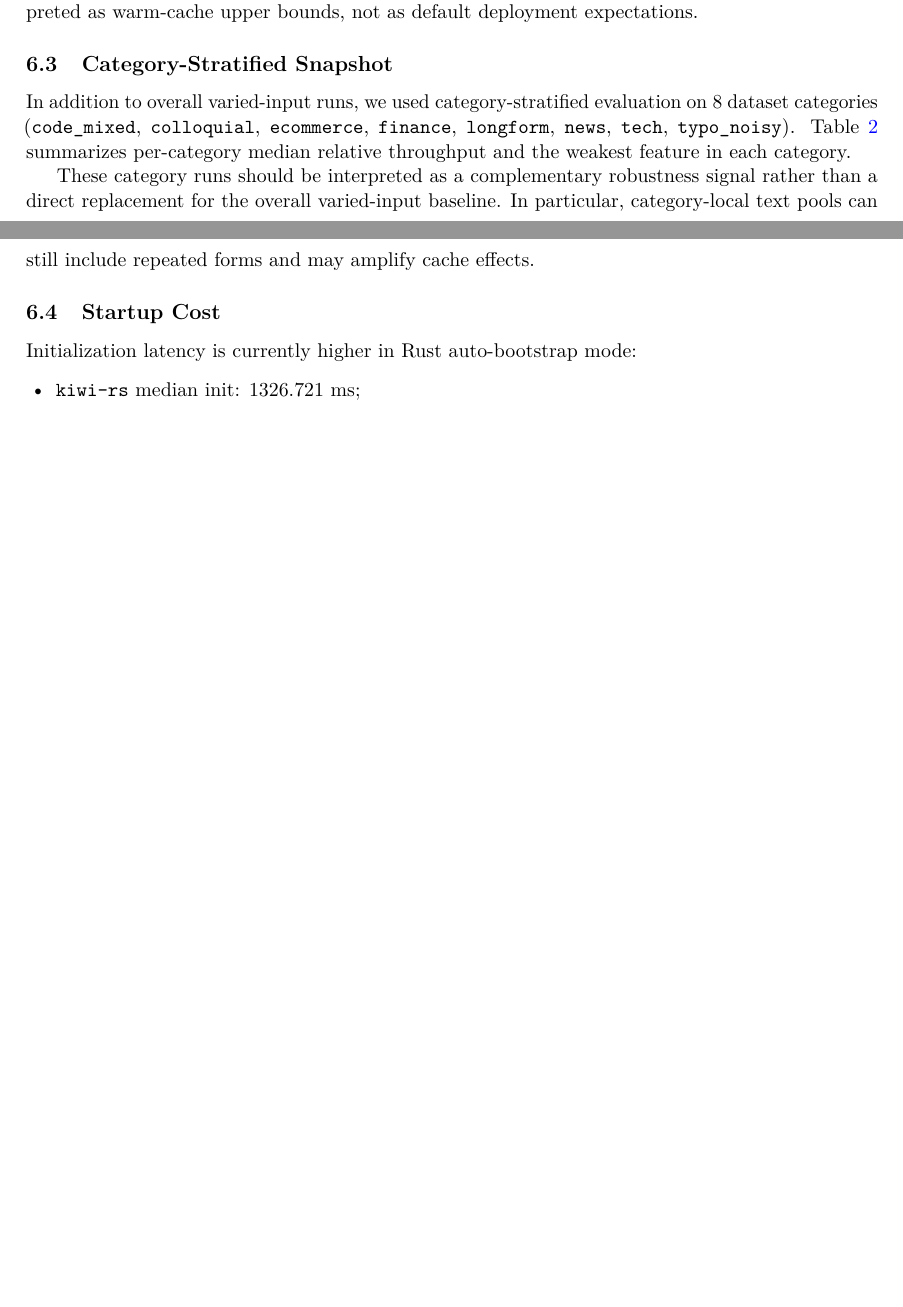
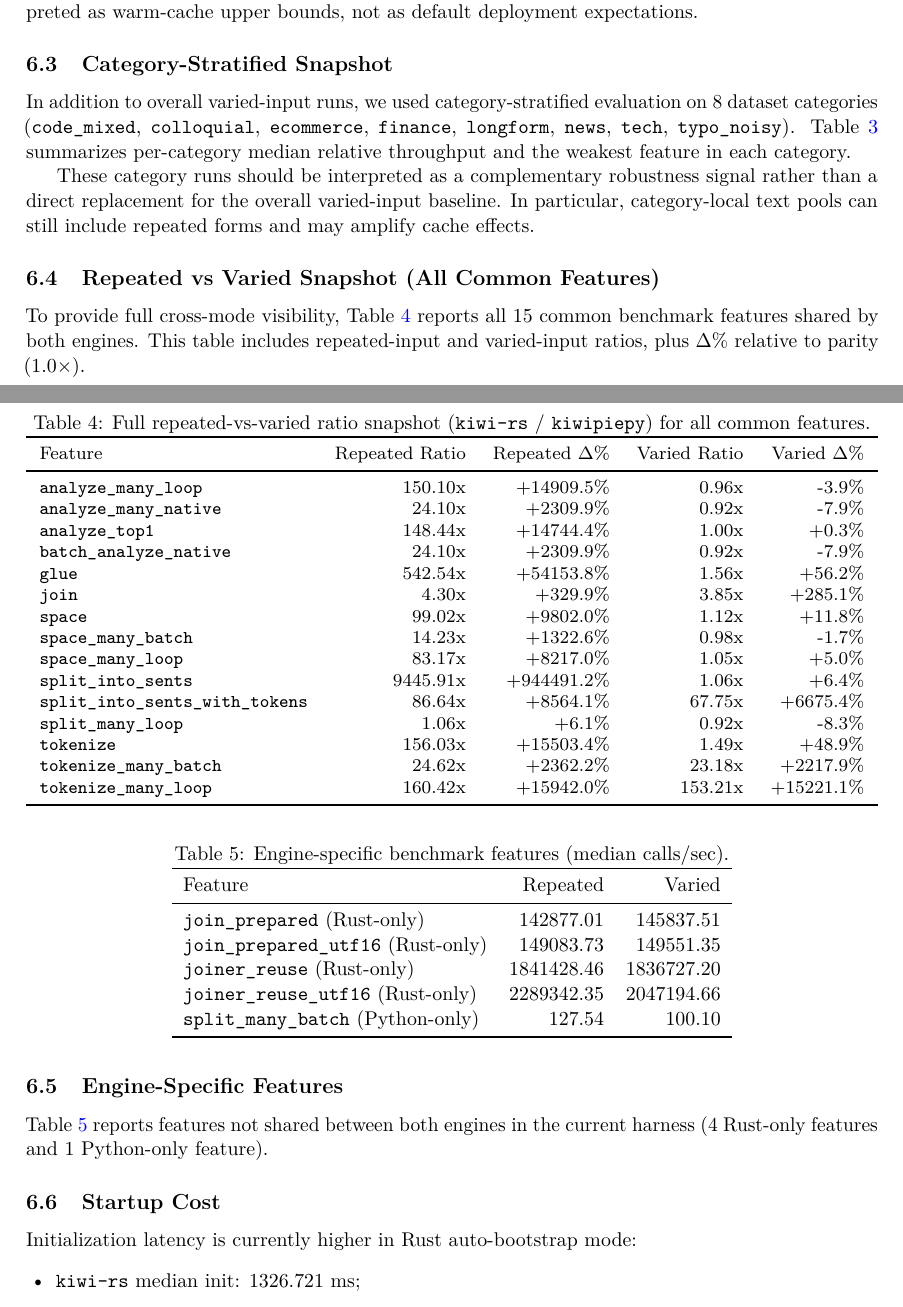
Before and after one commit to JAICHANGPARK/kiwi-rs, a LaTeX paper (report/arxiv_draft.tex): two parts of pages 4 and 5 of 7 before the commit and two parts of pages 5 and 6 of 8 after it, joined at a grey line, cut so that both start at the same text, the shorter picture padded with empty space. Compiled offline with pdfLaTeX.

```diff
--- a/report/arxiv_draft.tex
+++ b/report/arxiv_draft.tex
@@ -173,6 +205,60 @@
 \end{table}
 
 These category runs should be interpreted as a complementary robustness signal rather than a direct replacement for the overall varied-input baseline. In particular, category-local text pools can still include repeated forms and may amplify cache effects.
+
+\subsection{Repeated vs Varied Snapshot (All Common Features)}
+To provide full cross-mode visibility, Table~\ref{tab:full_snapshot} reports all 15 common benchmark features shared by both engines. This table includes repeated-input and varied-input ratios, plus \(\Delta\%\) relative to parity (\(1.0\times\)).
+
+\begin{table}[t]
+\centering
+\caption{Full repeated-vs-varied ratio snapshot (\texttt{kiwi-rs} / \texttt{kiwipiepy}) for all common features.}
+\label{tab:full_snapshot}
+\scriptsize
+\resizebox{\linewidth}{!}{%
+\begin{tabular}{lrrrr}
+\toprule
+Feature & Repeated Ratio & Repeated \(\Delta\%\) & Varied Ratio & Varied \(\Delta\%\) \\
+\midrule
+\texttt{analyze\_many\_loop} & 150.10x & +14909.5\% & 0.96x & -3.9\% \\
+\texttt{analyze\_many\_native} & 24.10x & +2309.9\% & 0.92x & -7.9\% \\
+\texttt{analyze\_top1} & 148.44x & +14744.4\% & 1.00x & +0.3\% \\
+\texttt{batch\_analyze\_native} & 24.10x & +2309.9\% & 0.92x & -7.9\% \\
+\texttt{glue} & 542.54x & +54153.8\% & 1.56x & +56.2\% \\
+\texttt{join} & 4.30x & +329.9\% & 3.85x & +285.1\% \\
+\texttt{space} & 99.02x & +9802.0\% & 1.12x & +11.8\% \\
+\texttt{space\_many\_batch} & 14.23x & +1322.6\% & 0.98x & -1.7\% \\
+\texttt{space\_many\_loop} & 83.17x & +8217.0\% & 1.05x & +5.0\% \\
+\texttt{split\_into\_sents} & 9445.91x & +944491.2\% & 1.06x & +6.4\% \\
+\texttt{split\_into\_sents\_with\_tokens} & 86.64x & +8564.1\% & 67.75x & +6675.4\% \\
+\texttt{split\_many\_loop} & 1.06x & +6.1\% & 0.92x & -8.3\% \\
+\texttt{tokenize} & 156.03x & +15503.4\% & 1.49x & +48.9\% \\
+\texttt{tokenize\_many\_batch} & 24.62x & +2362.2\% & 23.18x & +2217.9\% \\
+\texttt{tokenize\_many\_loop} & 160.42x & +15942.0\% & 153.21x & +15221.1\% \\
+\bottomrule
+\end{tabular}%
+}
+\normalsize
+\end{table}
+
+\subsection{Engine-Specific Features}
+Table~\ref{tab:engine_specific} reports features not shared between both engines in the current harness (4 Rust-only features and 1 Python-only feature).
+
+\begin{table}[t]
+\centering
+\caption{Engine-specific benchmark features (median calls/sec).}
+\label{tab:engine_specific}
+\begin{tabular}{lrr}
+\toprule
+Feature & Repeated & Varied \\
+\midrule
+\texttt{join\_prepared} (Rust-only) & 142877.01 & 145837.51 \\
+\texttt{join\_prepared\_utf16} (Rust-only) & 149083.73 & 149551.35 \\
+\texttt{joiner\_reuse} (Rust-only) & 1841428.46 & 1836727.20 \\
+\texttt{joiner\_reuse\_utf16} (Rust-only) & 2289342.35 & 2047194.66 \\
+\texttt{split\_many\_batch} (Python-only) & 127.54 & 100.10 \\
+\bottomrule
+\end{tabular}
+\end{table}
 
 \subsection{Startup Cost}
 Initialization latency is currently higher in Rust auto-bootstrap mode:
```
Also changed, not shown: report/arxiv_draft.pdf, report/arxiv_draft.tex (36 more changed lines).
